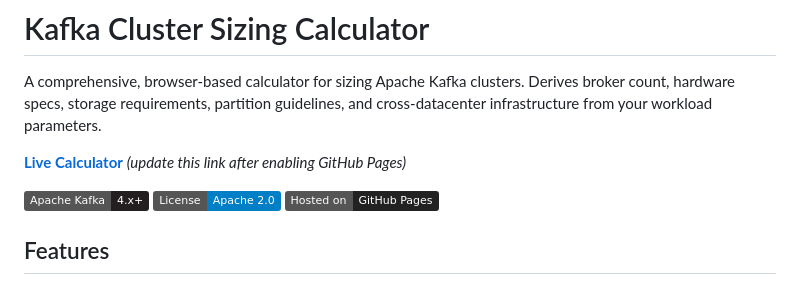
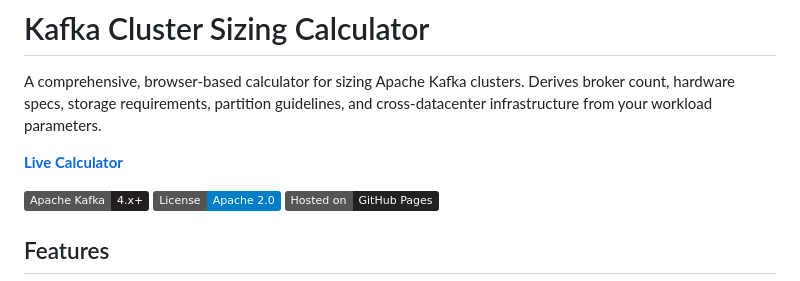
Before and after one commit to syalioune/kafka-sizing-calculator, a Markdown page: README.md, the part around the change. Drawn GitHub-style; badges without logos.

Commit message:
Update live calculator link in README
Co-Authored-By: Claude Opus 4.6 <noreply@anthropic.com>

```diff
--- a/README.md
+++ b/README.md
@@ -2,7 +2,7 @@
 
 A comprehensive, browser-based calculator for sizing Apache Kafka clusters. Derives broker count, hardware specs, storage requirements, partition guidelines, and cross-datacenter infrastructure from your workload parameters.
 
-**[Live Calculator](https://YOUR_USERNAME.github.io/kafka-sizing-calculator/)** _(update this link after enabling GitHub Pages)_
+**[Live Calculator](https://syalioune.github.io/kafka-sizing-calculator/)**
 
 ![Apache Kafka](https://img.shields.io/badge/Apache%20Kafka-4.x+-231F20?logo=apachekafka&logoColor=white)
 ![License](https://img.shields.io/badge/License-Apache%202.0-blue.svg)
```
